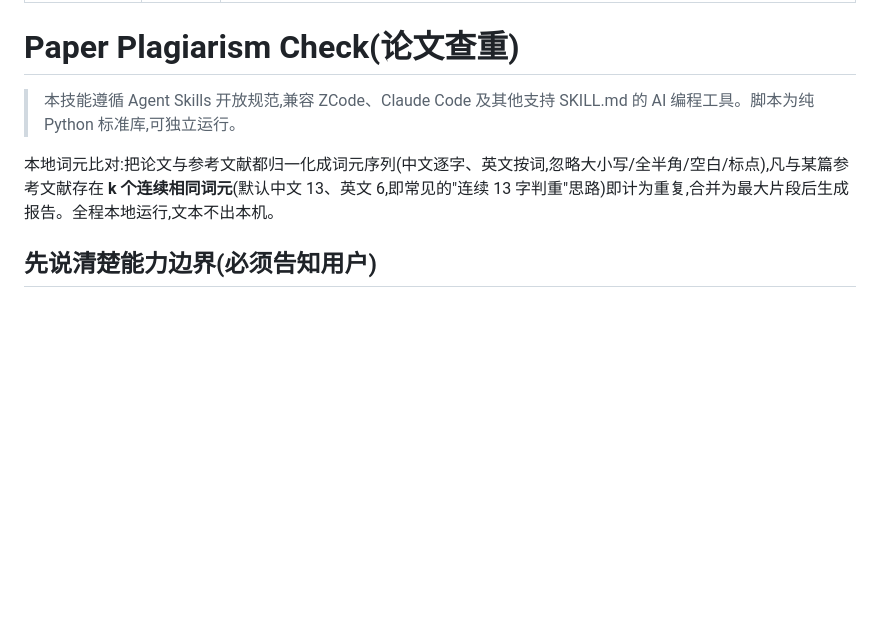
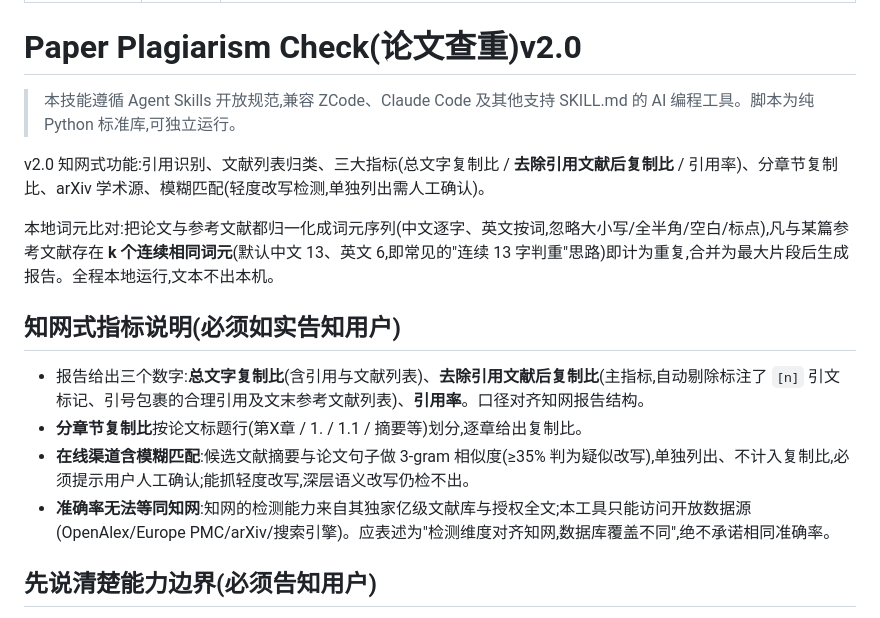
Before and after one commit to Zhang-rgb-r/paper-plagiarism-check, a Markdown page: SKILL.md, the part around the change. Rendered like a GitHub page; blank space fills up the shorter version.

```diff
--- a/SKILL.md
+++ b/SKILL.md
@@ -4,11 +4,20 @@ license: MIT
 description: 论文/文档查重的本地检测工具。将一篇论文(docx/pdf/txt/md)与用户提供的参考文献、往稿或语料库比对,输出总重复率、分来源重合度和每一处重复片段(含段落定位与双方原文对照)。Use whenever the user mentions 论文查重, 查重, 重复率, plagiarism check, duplicate check, similarity between documents, self-plagiarism, 文本重合, or asks to check whether a paper copies from given references — even if they just hand over a paper and a reference folder without saying 查重. Also handles AIGC 疑似度分析 and 在线自动检索 via bundled scripts.
 ---
 
-# Paper Plagiarism Check(论文查重)
+# Paper Plagiarism Check(论文查重)v2.0
 
 > 本技能遵循 Agent Skills 开放规范,兼容 ZCode、Claude Code 及其他支持 SKILL.md 的 AI 编程工具。脚本为纯 Python 标准库,可独立运行。
 
+v2.0 知网式功能:引用识别、文献列表归类、三大指标(总文字复制比 / **去除引用文献后复制比** / 引用率)、分章节复制比、arXiv 学术源、模糊匹配(轻度改写检测,单独列出需人工确认)。
+
 本地词元比对:把论文与参考文献都归一化成词元序列(中文逐字、英文按词,忽略大小写/全半角/空白/标点),凡与某篇参考文献存在 **k 个连续相同词元**(默认中文 13、英文 6,即常见的"连续 13 字判重"思路)即计为重复,合并为最大片段后生成报告。全程本地运行,文本不出本机。
+
+## 知网式指标说明(必须如实告知用户)
+
+- 报告给出三个数字:**总文字复制比**(含引用与文献列表)、**去除引用文献后复制比**(主指标,自动剔除标注了 `[n]` 引文标记、引号包裹的合理引用及文末参考文献列表)、**引用率**。口径对齐知网报告结构。
+- **分章节复制比**按论文标题行(第X章 / 1. / 1.1 / 摘要等)划分,逐章给出复制比。
+- **在线渠道含模糊匹配**:候选文献摘要与论文句子做 3-gram 相似度(≥35% 判为疑似改写),单独列出、不计入复制比,必须提示用户人工确认;能抓轻度改写,深层语义改写仍检不出。
+- **准确率无法等同知网**:知网的检测能力来自其独家亿级文献库与授权全文;本工具只能访问开放数据源(OpenAlex/Europe PMC/arXiv/搜索引擎)。应表述为"检测维度对齐知网,数据库覆盖不同",绝不承诺相同准确率。
 
 ## 先说清楚能力边界(必须告知用户)
 
```
